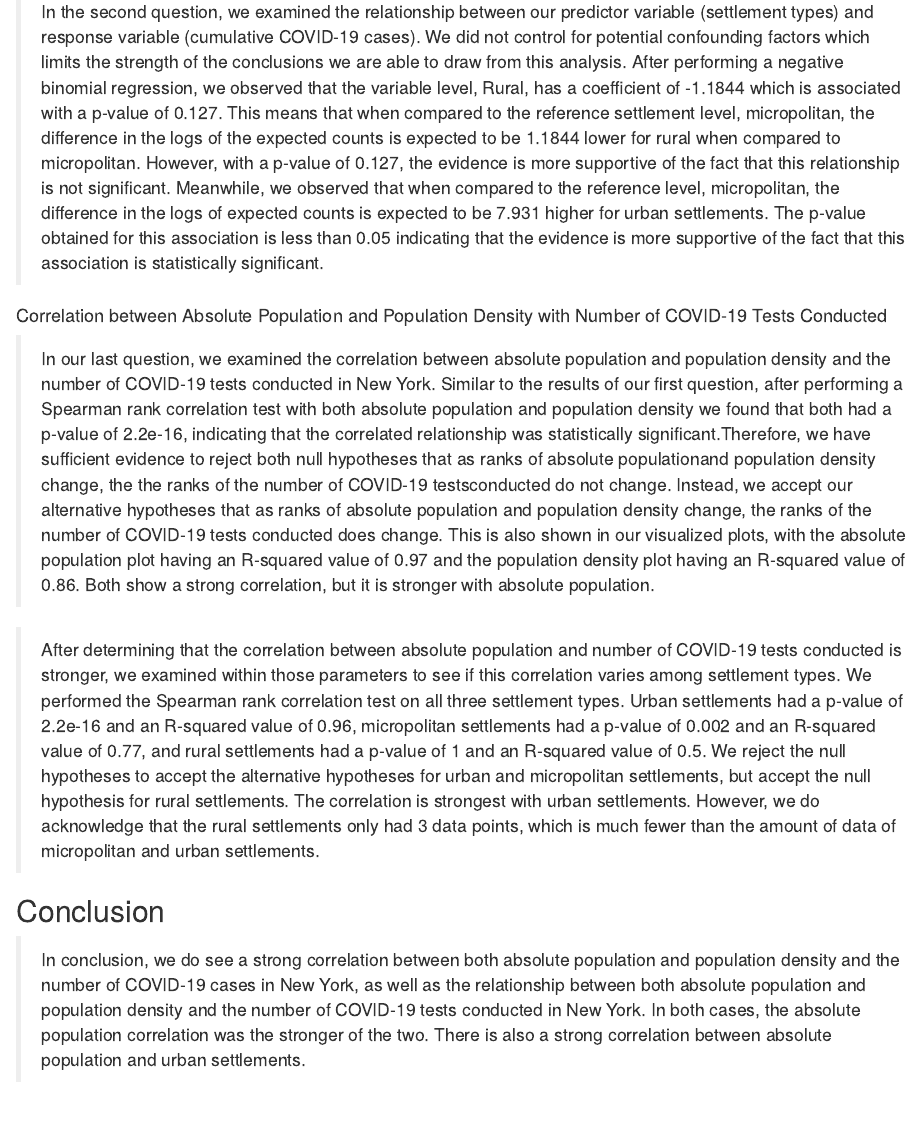
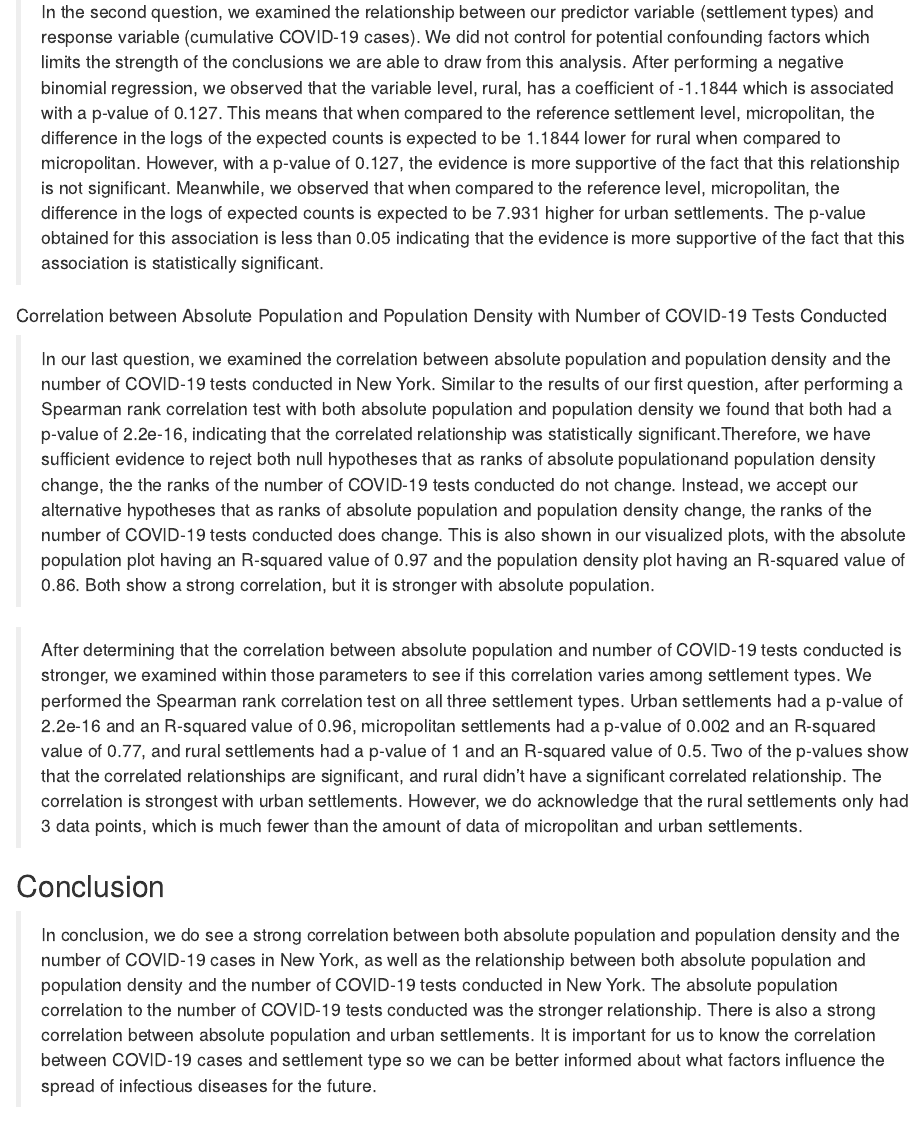
Before and after one commit to sgm22/MiltonZouKhalsa__ENV872_EDA_FinalProject, an R Markdown document (EDA_Final_Group_Project.RMD): the page in a window 1100 px wide, from 16720 px down. Rendered offline with R 4.5, knitr and Pandoc, with nearby package versions; some code elsewhere in the file could not run offline.

Commit message:
wording edits to summary and conclusion

```diff
--- a/EDA_Final_Group_Project.RMD
+++ b/EDA_Final_Group_Project.RMD
@@ -750,7 +750,7 @@ strong correlation, but it is stronger with absolute population.
 variable (settlement types) and response variable (cumulative COVID-19 cases).
 We did not control for potential confounding factors which limits the strength of
 the conclusions we are able to draw from this analysis. After performing a negative
-binomial regression, we observed that the variable level, Rural, has a coefficient
+binomial regression, we observed that the variable level, rural, has a coefficient
 of -1.1844 which is associated with a p-value of 0.127. This means that when compared
 to the reference settlement level, micropolitan, the difference in the logs of the
 expected counts is expected to be 1.1844 lower for rural when compared to micropolitan.
@@ -770,7 +770,7 @@ correlation test with both absolute population and population density we found
 that both had a p-value of 2.2e-16, indicating that the correlated relationship
 was statistically significant.Therefore, we have sufficient evidence to reject
 both null hypotheses that as ranks of absolute populationand population density
-change, the the ranks of the number of COVID-19 testsconducted do not change.
+change, the the ranks of the number of COVID-19 tests conducted do not change.
 Instead, we accept our alternative hypotheses that as ranks of absolute population
 and population density change, the ranks of the number of COVID-19 tests
 conducted does change. This is also shown in our visualized plots,
@@ -778,27 +778,16 @@ with the absolute population plot having an R-squared
 value of 0.97 and the population density plot having an R-squared value of 0.86.
 Both show a strong correlation, but it is stronger with absolute population.
 
->After determining that the correlation between absolute population and number
-of COVID-19 tests conducted is stronger, we examined within those parameters to
-see if this correlation varies among settlement types. We performed the Spearman
-rank correlation test on all three settlement types. Urban settlements had a
-p-value of 2.2e-16 and an R-squared value of 0.96, micropolitan settlements had
-a p-value of 0.002 and an R-squared value of 0.77, and rural settlements had a
-p-value of 1 and an R-squared value of 0.5. We reject the null hypotheses to
-accept the alternative hypotheses for urban and micropolitan settlements, but
-accept the null hypothesis for rural settlements. The correlation is strongest
-with urban settlements. However, we do acknowledge that the rural settlements
-only had 3 data points, which is much fewer than the amount of data of micropolitan
-and urban settlements.
+>After determining that the correlation between absolute population and number of COVID-19 tests conducted is stronger, we examined within those parameters to see if this correlation varies among settlement types. We performed the Spearman rank correlation test on all three settlement types. Urban settlements had a p-value of 2.2e-16 and an R-squared value of 0.96, micropolitan settlements had a p-value of 0.002 and an R-squared value of 0.77, and rural settlements had a p-value of 1 and an R-squared value of 0.5. Two of the p-values show that the correlated relationships are significant, and rural didn’t have a significant correlated relationship. The correlation is strongest with urban settlements. However, we do acknowledge that the rural settlements only had 3 data points, which is much fewer than the amount of data of micropolitan and urban settlements.
 
 ## Conclusion
 
 >In conclusion, we do see a strong correlation between both absolute population
 and population density and the number of COVID-19 cases in New York, as well as
 the relationship between both absolute population and population density and
-the number of COVID-19 tests conducted in New York. In both cases, the absolute
-population correlation was the stronger of the two. There is also a strong
-correlation between absolute population and urban settlements.
+the number of COVID-19 tests conducted in New York. The absolute
+population correlation to the number of COVID-19 tests conducted was the stronger relationship. There is also a strong
+correlation between absolute population and urban settlements. It is important for us to know the correlation between COVID-19 cases and settlement type so we can be better informed about what factors influence the spread of infectious diseases for the future.
 
 \newpage
 
```
Also changed, not shown: EDA_Final_Group_Project.RMD (2 more changed lines).
